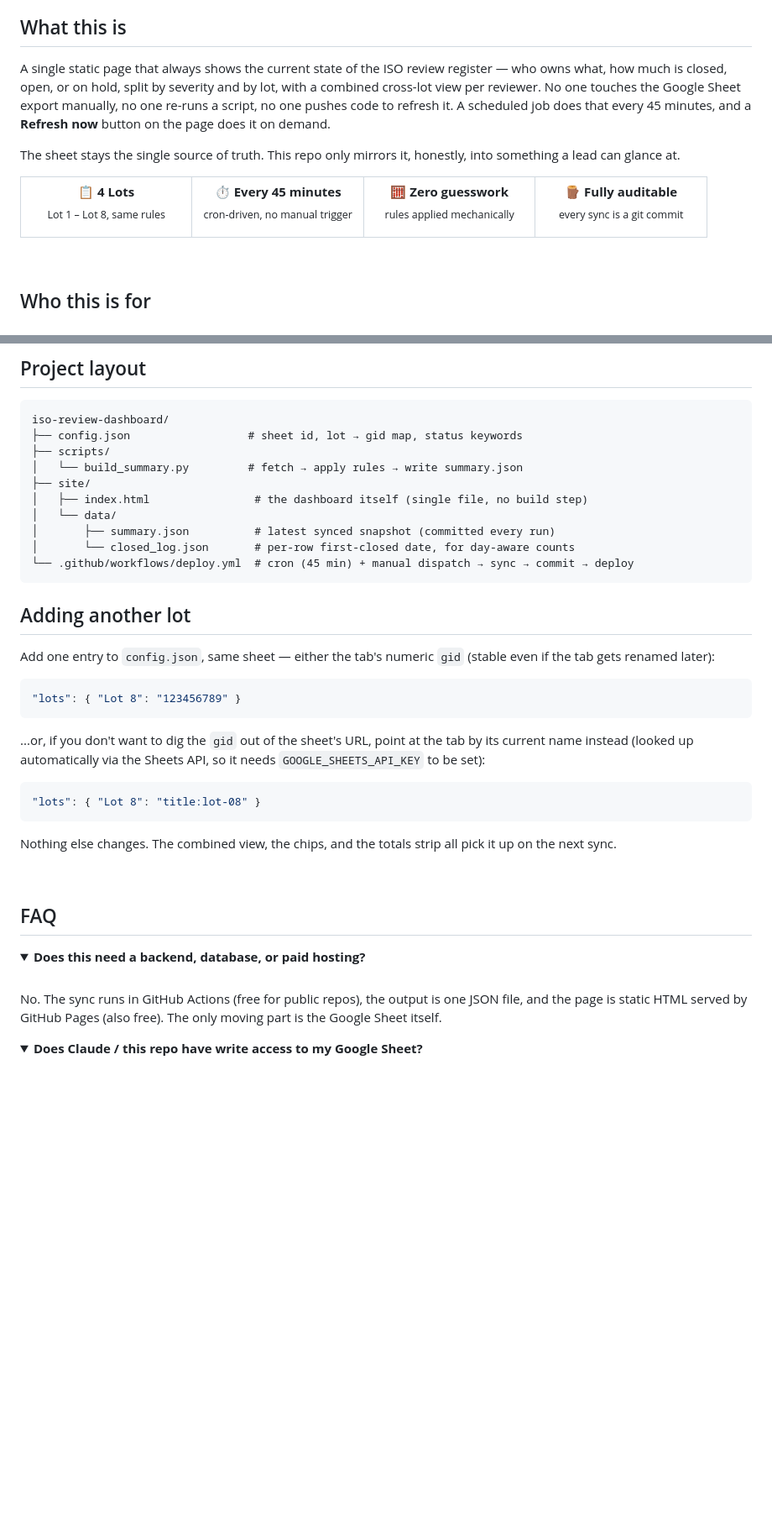
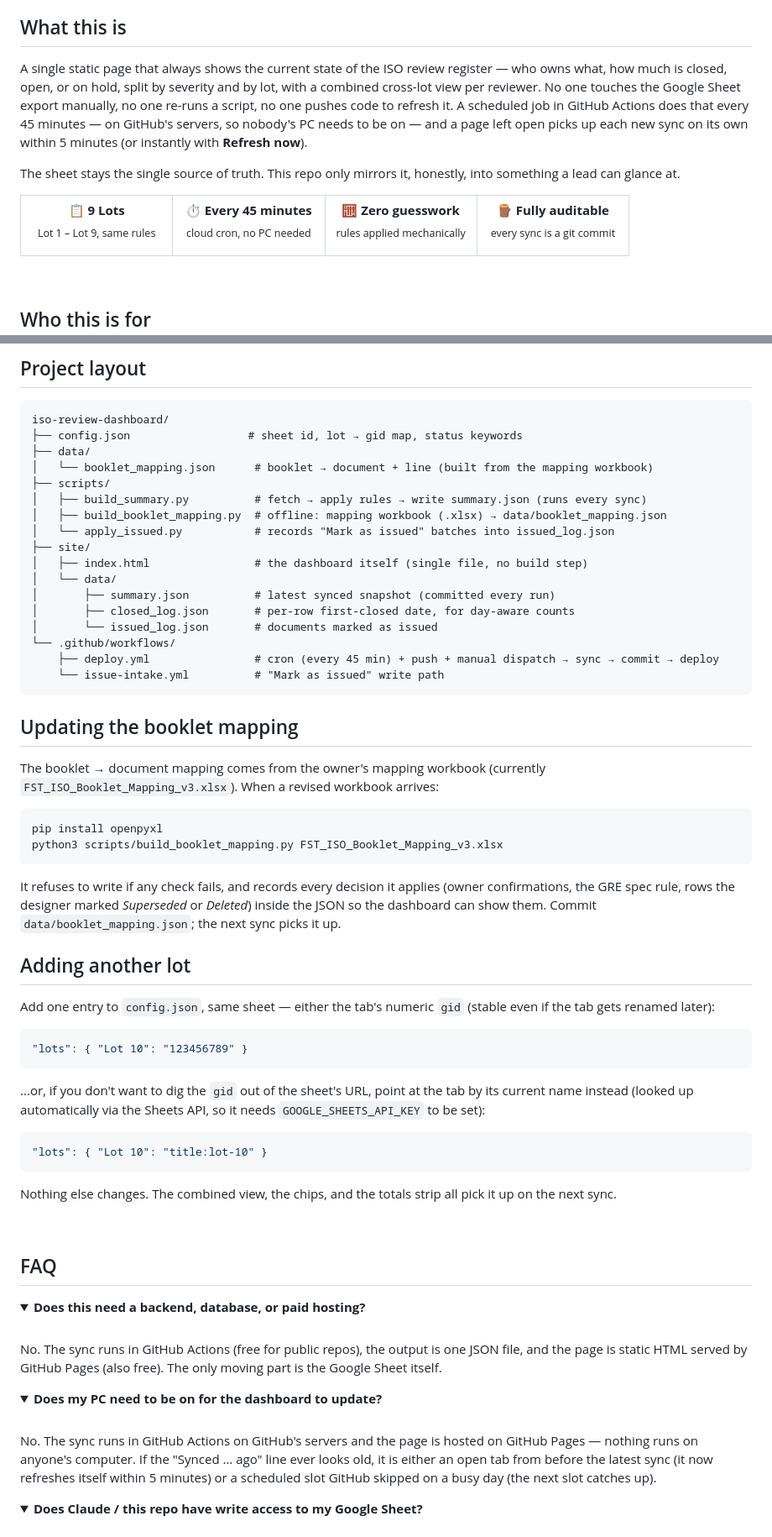
Before and after one commit to vikramdex-ops/iso-review-dashboard, a Markdown page: README.md, 2 parts joined by grey strips. Shown at 84% size. Drawn GitHub-style; folded sections open; blank space fills up the shorter version.

Commit message:
README: 9 lots, booklet readiness by document, schedule, live page refresh, layout, mapping update

````diff
--- a/README.md
+++ b/README.md
@@ -47,7 +47,7 @@
 
 ## What this is
 
-A single static page that always shows the current state of the ISO review register — who owns what, how much is closed, open, or on hold, split by severity and by lot, with a combined cross-lot view per reviewer. No one touches the Google Sheet export manually, no one re-runs a script, no one pushes code to refresh it. A scheduled job does that every 45 minutes, and a **Refresh now** button on the page does it on demand.
+A single static page that always shows the current state of the ISO review register — who owns what, how much is closed, open, or on hold, split by severity and by lot, with a combined cross-lot view per reviewer. No one touches the Google Sheet export manually, no one re-runs a script, no one pushes code to refresh it. A scheduled job in GitHub Actions does that every 45 minutes — on GitHub's servers, so nobody's PC needs to be on — and a page left open picks up each new sync on its own within 5 minutes (or instantly with **Refresh now**).
 
 The sheet stays the single source of truth. This repo only mirrors it, honestly, into something a lead can glance at.
 
@@ -55,14 +55,14 @@ The sheet stays the single source of truth. This repo only mirrors it, honestly,
 <tr>
 <td align="center" width="25%">
 
-**📋 4 Lots**
-<br><sub>Lot 1 – Lot 8, same rules</sub>
+**📋 9 Lots**
+<br><sub>Lot 1 – Lot 9, same rules</sub>
 
 </td>
 <td align="center" width="25%">
 
 **⏱ Every 45 minutes**
-<br><sub>cron-driven, no manual trigger</sub>
+<br><sub>cloud cron, no PC needed</sub>
 
 </td>
 <td align="center" width="25%">
@@ -180,28 +197,46 @@ Everything the dashboard shows is derived mechanically from the sheet — no man
 ```
 iso-review-dashboard/
 ├── config.json                  # sheet id, lot → gid map, status keywords
+├── data/
+│   └── booklet_mapping.json      # booklet → document + line (built from the mapping workbook)
 ├── scripts/
-│   └── build_summary.py         # fetch → apply rules → write summary.json
+│   ├── build_summary.py          # fetch → apply rules → write summary.json (runs every sync)
+│   ├── build_booklet_mapping.py  # offline: mapping workbook (.xlsx) → data/booklet_mapping.json
+│   └── apply_issued.py           # records "Mark as issued" batches into issued_log.json
 ├── site/
 │   ├── index.html                # the dashboard itself (single file, no build step)
 │   └── data/
 │       ├── summary.json          # latest synced snapshot (committed every run)
-│       └── closed_log.json       # per-row first-closed date, for day-aware counts
-└── .github/workflows/deploy.yml  # cron (45 min) + manual dispatch → sync → commit → deploy
+│       ├── closed_log.json       # per-row first-closed date, for day-aware counts
+│       └── issued_log.json       # documents marked as issued
+└── .github/workflows/
+    ├── deploy.yml                # cron (every 45 min) + push + manual dispatch → sync → commit → deploy
+    └── issue-intake.yml          # "Mark as issued" write path
 ```
+
+## Updating the booklet mapping
+
+The booklet → document mapping comes from the owner's mapping workbook (currently `FST_ISO_Booklet_Mapping_v3.xlsx`). When a revised workbook arrives:
+
+```bash
+pip install openpyxl
+python3 scripts/build_booklet_mapping.py FST_ISO_Booklet_Mapping_v3.xlsx
+```
+
+It refuses to write if any check fails, and records every decision it applies (owner confirmations, the GRE spec rule, rows the designer marked *Superseded* or *Deleted*) inside the JSON so the dashboard can show them. Commit `data/booklet_mapping.json`; the next sync picks it up.
 
 ## Adding another lot
 
 Add one entry to `config.json`, same sheet — either the tab's numeric `gid` (stable even if the tab gets renamed later):
 
 ```json
-"lots": { "Lot 8": "123456789" }
+"lots": { "Lot 10": "123456789" }
 ```
 
 ...or, if you don't want to dig the `gid` out of the sheet's URL, point at the tab by its current name instead (looked up automatically via the Sheets API, so it needs `GOOGLE_SHEETS_API_KEY` to be set):
 
 ```json
-"lots": { "Lot 8": "title:lot-08" }
+"lots": { "Lot 10": "title:lot-10" }
 ```
 
 Nothing else changes. The combined view, the chips, and the totals strip all pick it up on the next sync.
@@ -213,6 +248,11 @@ Nothing else changes. The combined view, the chips, and the totals strip all pic
 <details>
 <summary><b>Does this need a backend, database, or paid hosting?</b></summary>
 <br>No. The sync runs in GitHub Actions (free for public repos), the output is one JSON file, and the page is static HTML served by GitHub Pages (also free). The only moving part is the Google Sheet itself.
+</details>
+
+<details>
+<summary><b>Does my PC need to be on for the dashboard to update?</b></summary>
+<br>No. The sync runs in GitHub Actions on GitHub's servers and the page is hosted on GitHub Pages — nothing runs on anyone's computer. If the "Synced … ago" line ever looks old, it is either an open tab from before the latest sync (it now refreshes itself within 5 minutes) or a scheduled slot GitHub skipped on a busy day (the next slot catches up).
 </details>
 
 <details>
````
Also changed, not shown: other parts of README.md (+26 -9 lines).
